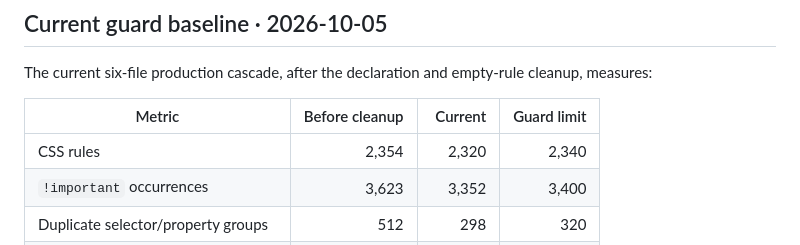
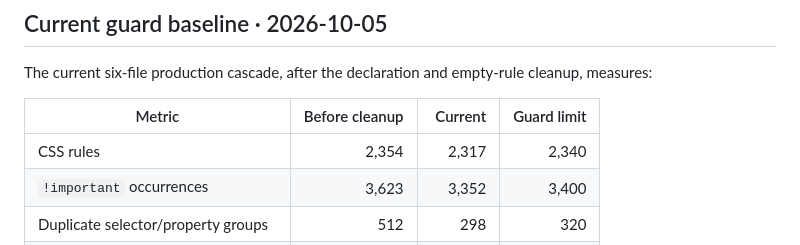
Before and after one commit to GracianB/professional-deck, a Markdown page: reports/css-cascade-map.md, the part around the change. Rendered like a GitHub page.

Commit message:
docs: correct final CSS rule baseline

```diff
--- a/reports/css-cascade-map.md
+++ b/reports/css-cascade-map.md
@@ -189,7 +189,7 @@ The current six-file production cascade, after the declaration and empty-rule cl
 
 | Metric | Before cleanup | Current | Guard limit |
 |---|---:|---:|---:|
-| CSS rules | 2,354 | 2,320 | 2,340 |
+| CSS rules | 2,354 | 2,317 | 2,340 |
 | `!important` occurrences | 3,623 | 3,352 | 3,400 |
 | Duplicate selector/property groups | 512 | 298 | 320 |
 | Conflicting selector/property groups | 928 | 928 | 950 |
```
